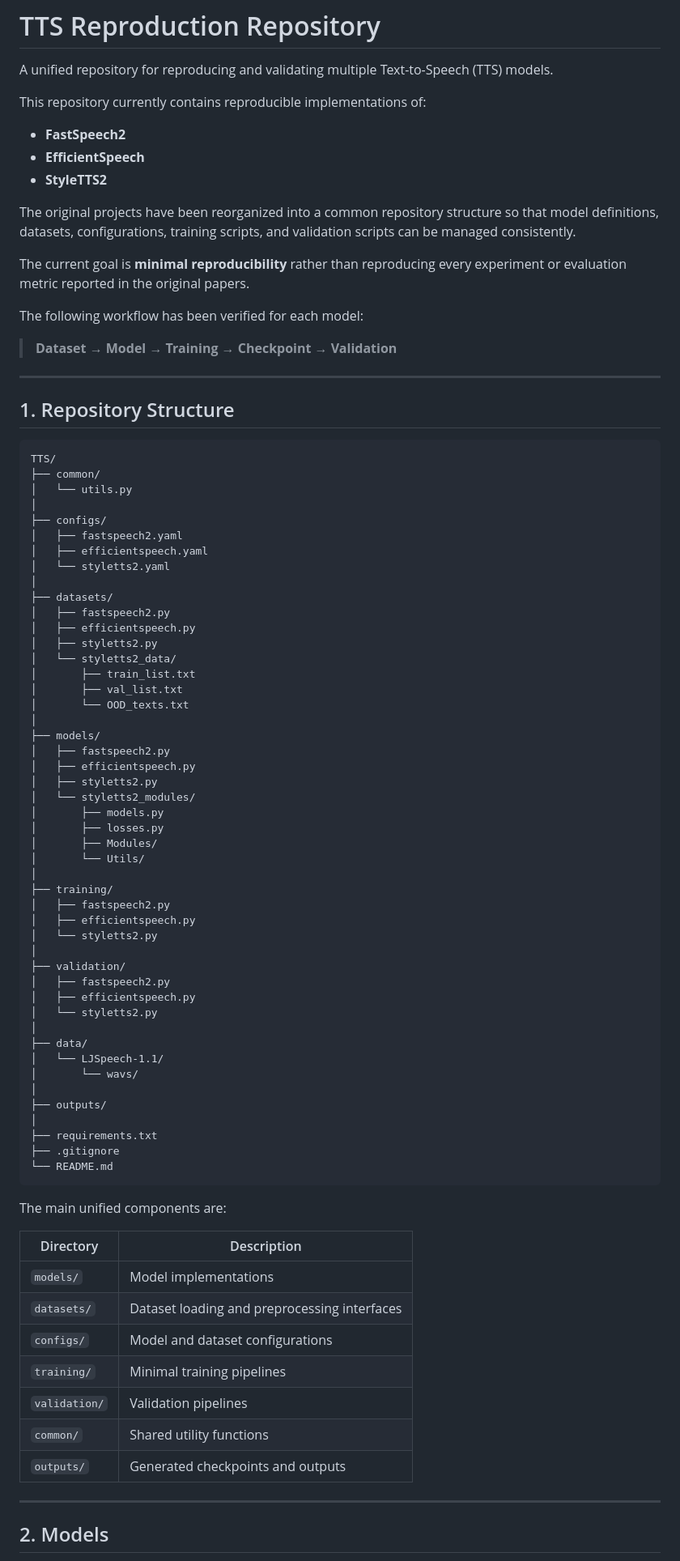
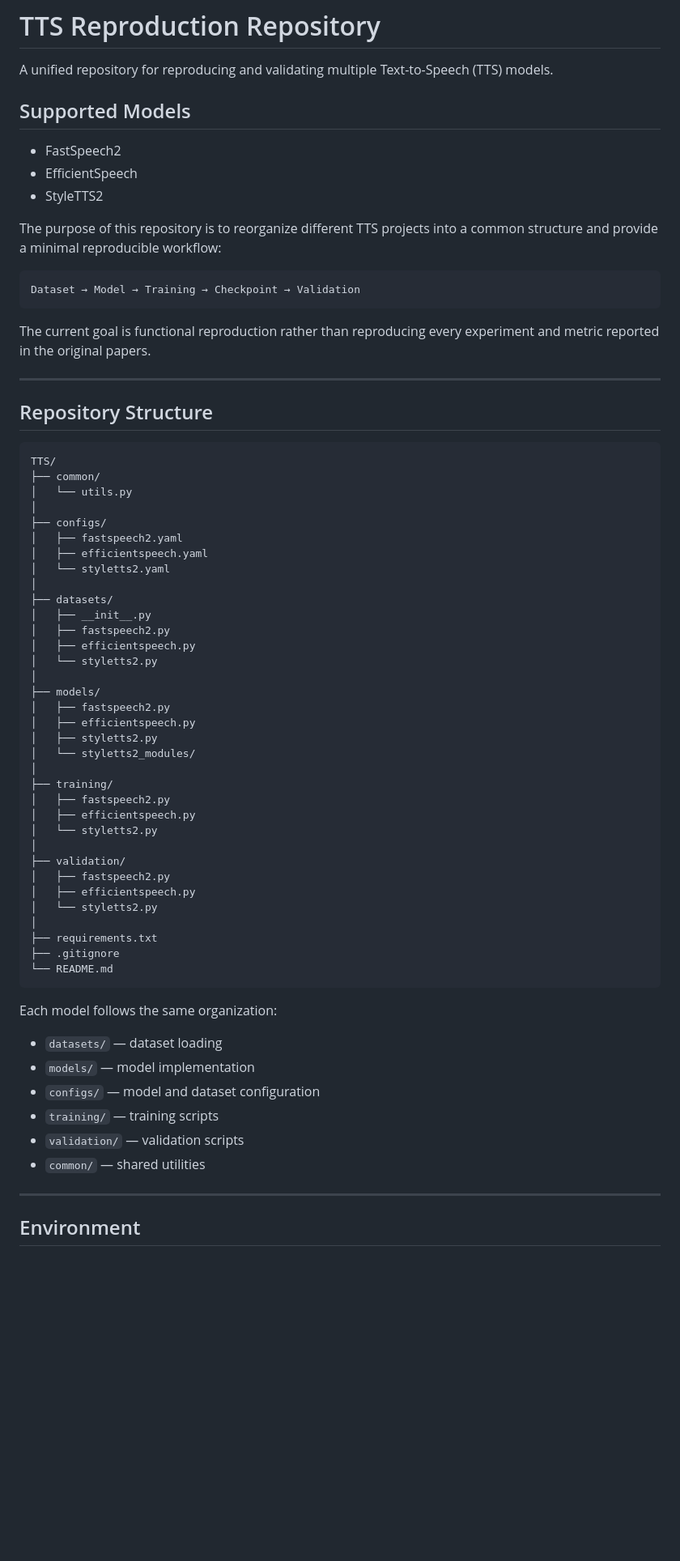
Before and after one commit to adelle888/TTS, a Markdown page: README.md, the part around one of its changes. Shown at 81% size. GitHub-like rendering; blank space fills up the shorter version.

````diff
--- a/README.md
+++ b/README.md
@@ -2,23 +2,23 @@
 
 A unified repository for reproducing and validating multiple Text-to-Speech (TTS) models.
 
-This repository currently contains reproducible implementations of:
+## Supported Models
 
-- **FastSpeech2**
-- **EfficientSpeech**
-- **StyleTTS2**
+- FastSpeech2
+- EfficientSpeech
+- StyleTTS2
 
-The original projects have been reorganized into a common repository structure so that model definitions, datasets, configurations, training scripts, and validation scripts can be managed consistently.
+The purpose of this repository is to reorganize different TTS projects into a common structure and provide a minimal reproducible workflow:
 
-The current goal is **minimal reproducibility** rather than reproducing every experiment or evaluation metric reported in the original papers.
+```text
+Dataset → Model → Training → Checkpoint → Validation
+```
 
-The following workflow has been verified for each model:
-
-> **Dataset → Model → Training → Checkpoint → Validation**
+The current goal is functional reproduction rather than reproducing every experiment and metric reported in the original papers.
 
 ---
 
-## 1. Repository Structure
+## Repository Structure
 
 ```text
 TTS/
@@ -31,23 +31,16 @@ TTS/
 │   └── styletts2.yaml
 │
 ├── datasets/
+│   ├── __init__.py
 │   ├── fastspeech2.py
 │   ├── efficientspeech.py
-│   ├── styletts2.py
-│   └── styletts2_data/
-│       ├── train_list.txt
-│       ├── val_list.txt
-│       └── OOD_texts.txt
+│   └── styletts2.py
 │
 ├── models/
 │   ├── fastspeech2.py
 │   ├── efficientspeech.py
 │   ├── styletts2.py
 │   └── styletts2_modules/
-│       ├── models.py
-│       ├── losses.py
-│       ├── Modules/
-│       └── Utils/
 │
 ├── training/
 │   ├── fastspeech2.py
@@ -59,30 +52,21 @@ TTS/
 │   ├── efficientspeech.py
 │   └── styletts2.py
 │
-├── data/
-│   └── LJSpeech-1.1/
-│       └── wavs/
-│
-├── outputs/
-│
 ├── requirements.txt
 ├── .gitignore
 └── README.md
 ```
 
-The main unified components are:
+Each model follows the same organization:
 
-| Directory | Description |
-|---|---|
-| `models/` | Model implementations |
-| `datasets/` | Dataset loading and preprocessing interfaces |
-| `configs/` | Model and dataset configurations |
-| `training/` | Minimal training pipelines |
-| `validation/` | Validation pipelines |
-| `common/` | Shared utility functions |
-| `outputs/` | Generated checkpoints and outputs |
+- `datasets/` — dataset loading
+- `models/` — model implementation
+- `configs/` — model and dataset configuration
+- `training/` — training scripts
+- `validation/` — validation scripts
+- `common/` — shared utilities
 
 ---
 
-## 2. Models
+## Environment
 
````
Also changed, not shown: other parts of README.md (+103 -362 lines).
